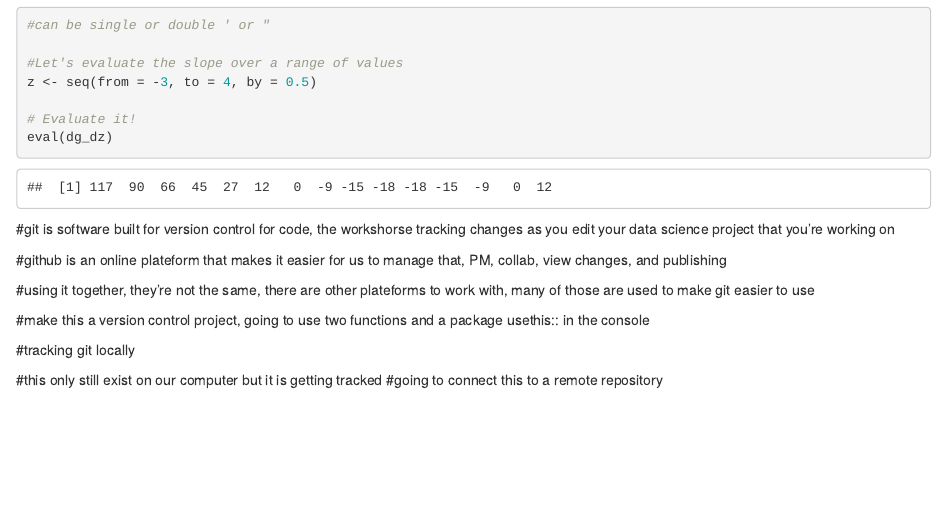
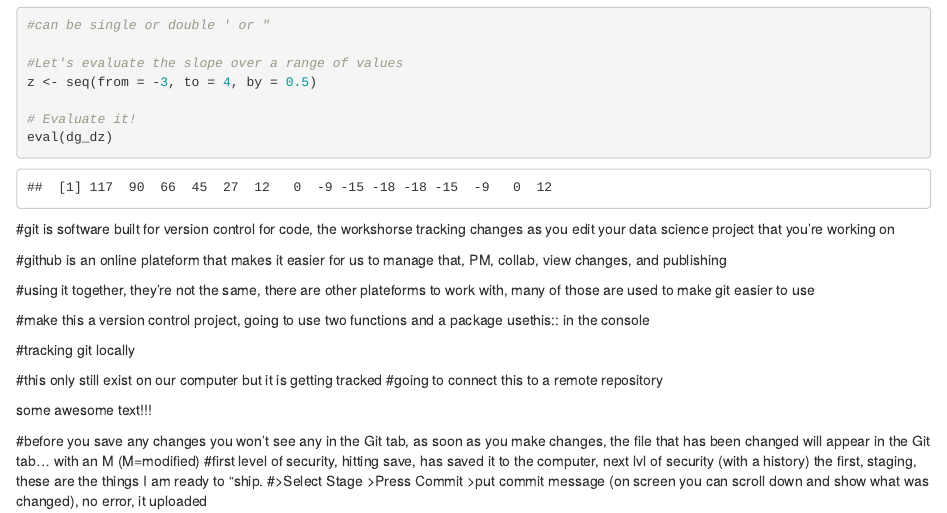
Before and after one commit to ruthe808/eds212_day2_part1, an R Markdown document (Part 1.Rmd): the page in a window 1100 px wide, from 960 px down. Rendered offline with R 4.5, knitr and Pandoc, with nearby package versions.

Commit message:
more notes

```diff
--- a/Part 1.Rmd
+++ b/Part 1.Rmd
@@ -54,3 +54,9 @@ eval(dg_dz)
 
 #this only still exist on our computer but it is getting tracked
 #going to connect this to a remote repository
+
+some awesome text!!!
+
+#before you save any changes you won't see any in the Git tab, as soon as you make changes, the file that has been changed will appear in the Git tab... with an M (M=modified)
+#first level of security, hitting save, has saved it to the computer, next lvl of security (with a history) the first, staging, these are the things I am ready to "ship.
+#>Select Stage >Press Commit >put commit message (on screen you can scroll down and show what was changed), no error, it uploaded
```
